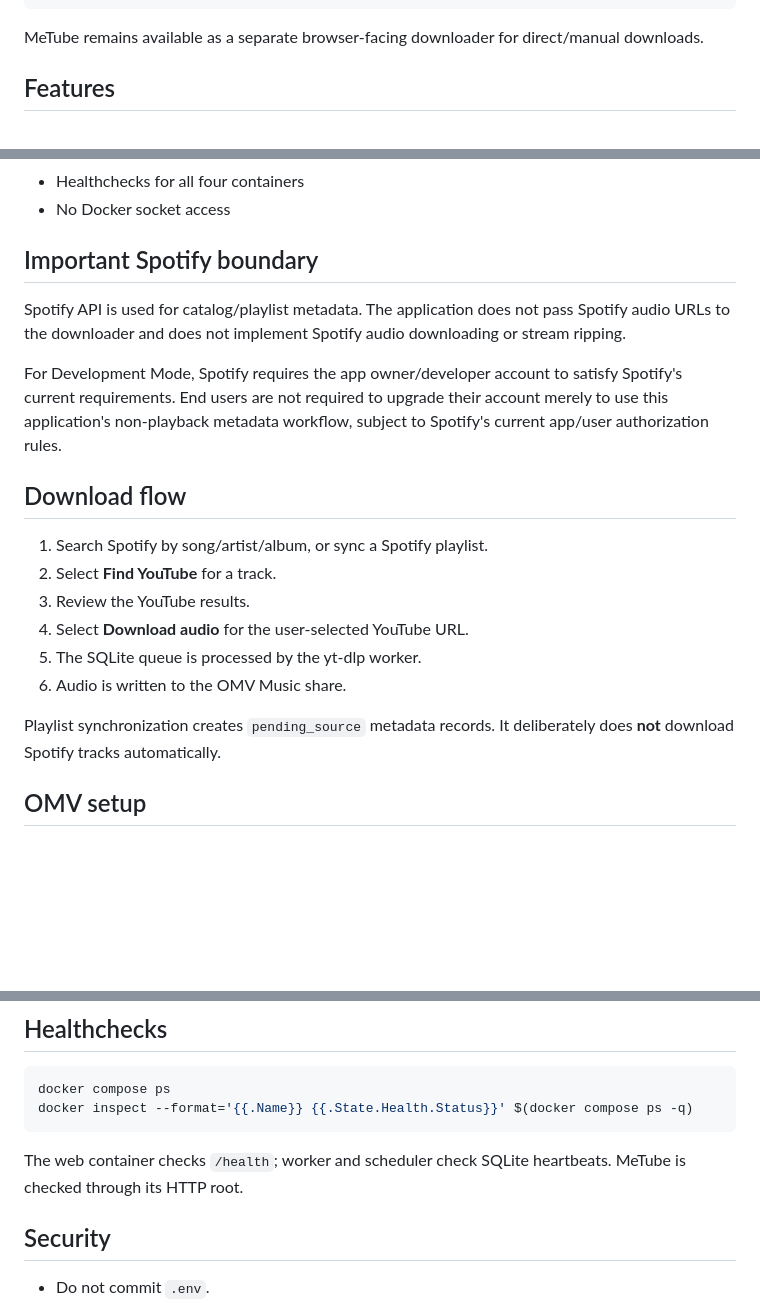
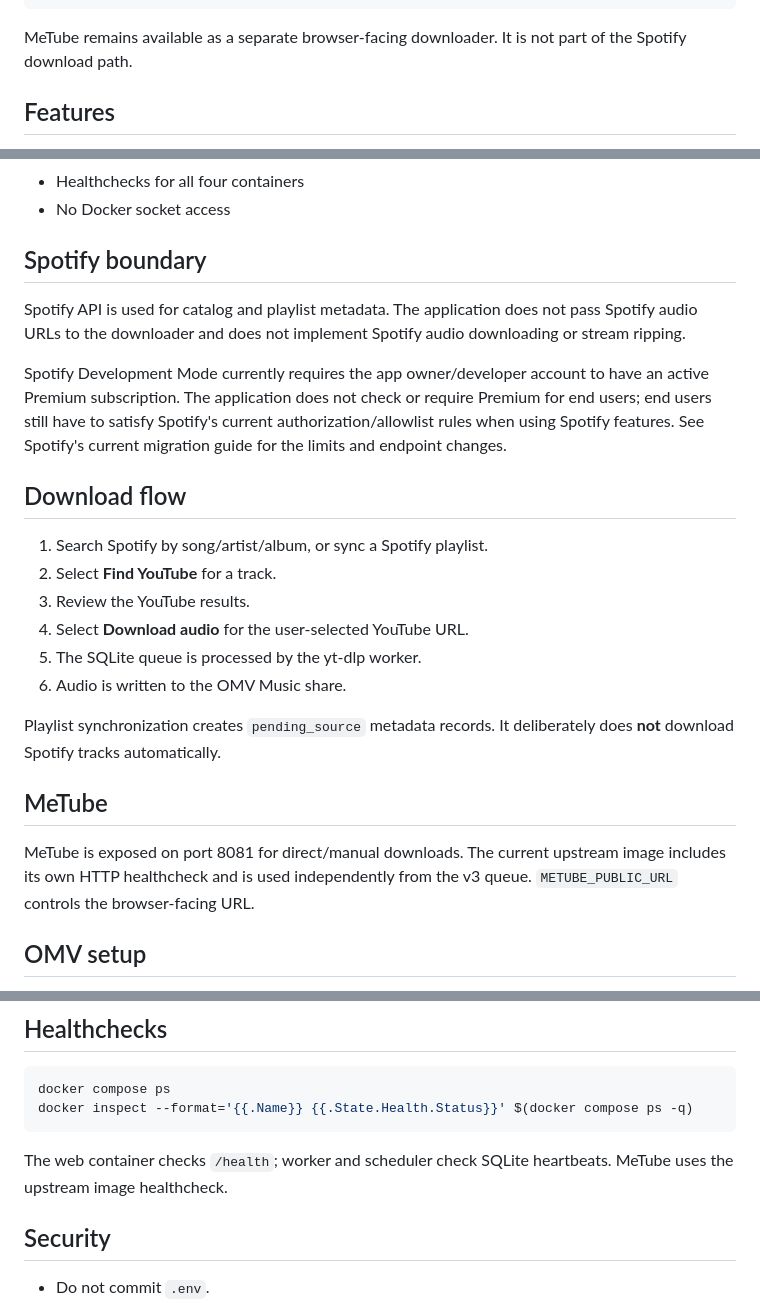
Before and after one commit to ddse/spotify-playlist-downloader, a Markdown page: README.md, 3 parts joined by grey strips. Rendered like a GitHub page; blank space fills up the shorter version.

Commit message:
docs(v3): correct MeTube and Spotify architecture

````diff
--- a/README.md
+++ b/README.md
@@ -27,7 +27,7 @@ Spotify Search / Playlist metadata
           Jellyfin
 ```
 
-MeTube remains available as a separate browser-facing downloader for direct/manual downloads.
+MeTube remains available as a separate browser-facing downloader. It is not part of the Spotify download path.
 
 ## Features
 
@@ -45,11 +45,11 @@ MeTube remains available as a separate browser-facing downloader for direct/manu
 - Healthchecks for all four containers
 - No Docker socket access
 
-## Important Spotify boundary
+## Spotify boundary
 
-Spotify API is used for catalog/playlist metadata. The application does not pass Spotify audio URLs to the downloader and does not implement Spotify audio downloading or stream ripping.
+Spotify API is used for catalog and playlist metadata. The application does not pass Spotify audio URLs to the downloader and does not implement Spotify audio downloading or stream ripping.
 
-For Development Mode, Spotify requires the app owner/developer account to satisfy Spotify's current requirements. End users are not required to upgrade their account merely to use this application's non-playback metadata workflow, subject to Spotify's current app/user authorization rules.
+Spotify Development Mode currently requires the app owner/developer account to have an active Premium subscription. The application does not check or require Premium for end users; end users still have to satisfy Spotify's current authorization/allowlist rules when using Spotify features. See Spotify's current migration guide for the limits and endpoint changes.
 
 ## Download flow
 
@@ -61,6 +61,10 @@ For Development Mode, Spotify requires the app owner/developer account to satisf
 6. Audio is written to the OMV Music share.
 
 Playlist synchronization creates `pending_source` metadata records. It deliberately does **not** download Spotify tracks automatically.
+
+## MeTube
+
+MeTube is exposed on port 8081 for direct/manual downloads. The current upstream image includes its own HTTP healthcheck and is used independently from the v3 queue. `METUBE_PUBLIC_URL` controls the browser-facing URL.
 
 ## OMV setup
 
@@ -86,7 +90,7 @@ docker compose ps
 docker inspect --format='{{.Name}} {{.State.Health.Status}}' $(docker compose ps -q)
 ```
 
-The web container checks `/health`; worker and scheduler check SQLite heartbeats. MeTube is checked through its HTTP root.
+The web container checks `/health`; worker and scheduler check SQLite heartbeats. MeTube uses the upstream image healthcheck.
 
 ## Security
 
````
